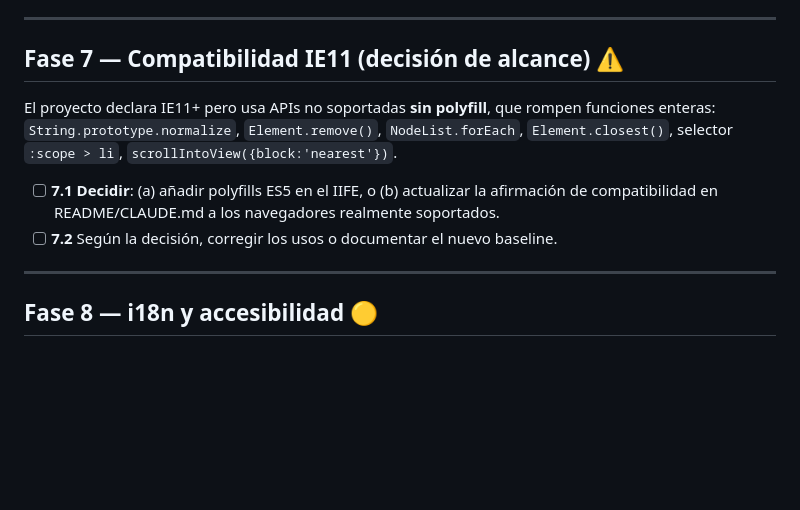
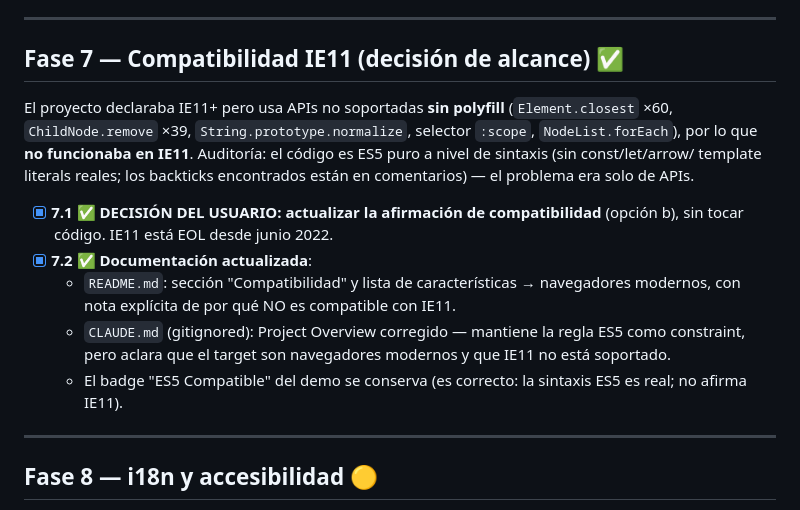
Before and after one commit to marcosesperon/meWYSE, a Markdown page: PLAN-REVISION.md, the part around the change. GitHub-like rendering; blank space fills up the shorter version.

Commit message:
docs(compat): fase 7 — corregir la compatibilidad de navegador
El editor declaraba "IE11+" pero usa APIs del DOM no disponibles en IE11
(Element.closest, ChildNode.remove, String.prototype.normalize, selector
:scope, NodeList.forEach) sin polyfills, por lo que nunca funcionó en IE11.

Decisión: actualizar la afirmación de compatibilidad (sin tocar código; IE11
está fuera de soporte desde junio de 2022).

- README: sección "Compatibilidad" y lista de características → navegadores
  modernos (Chrome, Firefox, Safari, Edge), con nota explícita sobre IE11.
- El código sigue siendo ES5 a nivel de sintaxis (constraint mantenido).

```diff
--- a/PLAN-REVISION.md
+++ b/PLAN-REVISION.md
@@ -221,15 +221,21 @@ Los tres primeros están **reproducidos en vivo**.
 
 ---
 
-## Fase 7 — Compatibilidad IE11 (decisión de alcance) ⚠️
+## Fase 7 — Compatibilidad IE11 (decisión de alcance) ✅
 
-El proyecto declara IE11+ pero usa APIs no soportadas **sin polyfill**, que rompen funciones enteras:
-`String.prototype.normalize`, `Element.remove()`, `NodeList.forEach`, `Element.closest()`,
-selector `:scope > li`, `scrollIntoView({block:'nearest'})`.
+El proyecto declaraba IE11+ pero usa APIs no soportadas **sin polyfill** (`Element.closest` ×60,
+`ChildNode.remove` ×39, `String.prototype.normalize`, selector `:scope`, `NodeList.forEach`), por lo que
+**no funcionaba en IE11**. Auditoría: el código es ES5 puro a nivel de sintaxis (sin const/let/arrow/
+template literals reales; los backticks encontrados están en comentarios) — el problema era solo de APIs.
 
-- [ ] **7.1 Decidir**: (a) añadir polyfills ES5 en el IIFE, o (b) actualizar la afirmación de compatibilidad
-  en README/CLAUDE.md a los navegadores realmente soportados.
-- [ ] **7.2** Según la decisión, corregir los usos o documentar el nuevo baseline.
+- [x] **7.1 ✅ DECISIÓN DEL USUARIO: actualizar la afirmación de compatibilidad** (opción b), sin tocar
+  código. IE11 está EOL desde junio 2022.
+- [x] **7.2 ✅ Documentación actualizada**:
+  - `README.md`: sección "Compatibilidad" y lista de características → navegadores modernos, con nota
+    explícita de por qué NO es compatible con IE11.
+  - `CLAUDE.md` (gitignored): Project Overview corregido — mantiene la regla ES5 como constraint, pero
+    aclara que el target son navegadores modernos y que IE11 no está soportado.
+  - El badge "ES5 Compatible" del demo se conserva (es correcto: la sintaxis ES5 es real; no afirma IE11).
 
 ---
 
```
Also changed, not shown: README.md (+8 -3 lines).
